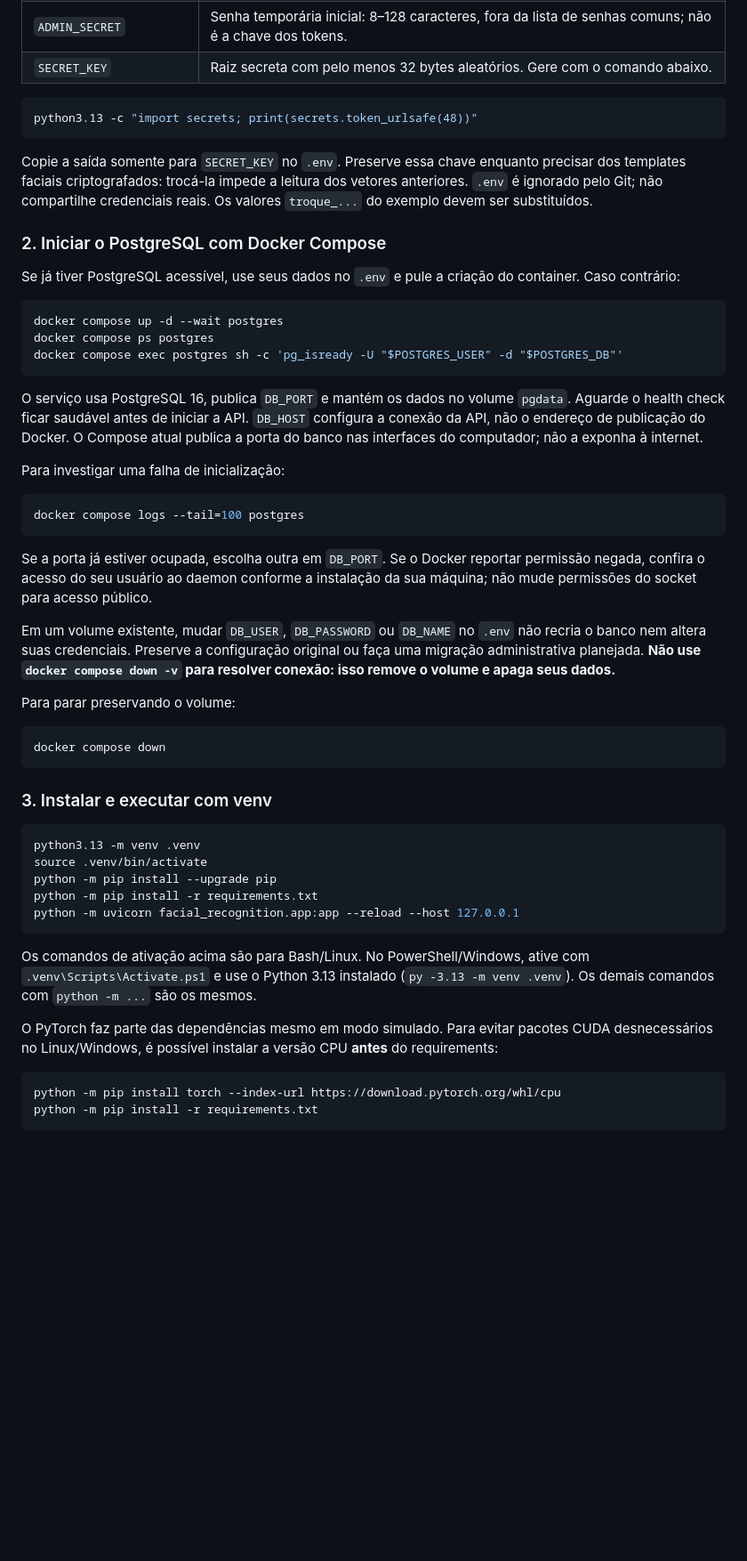
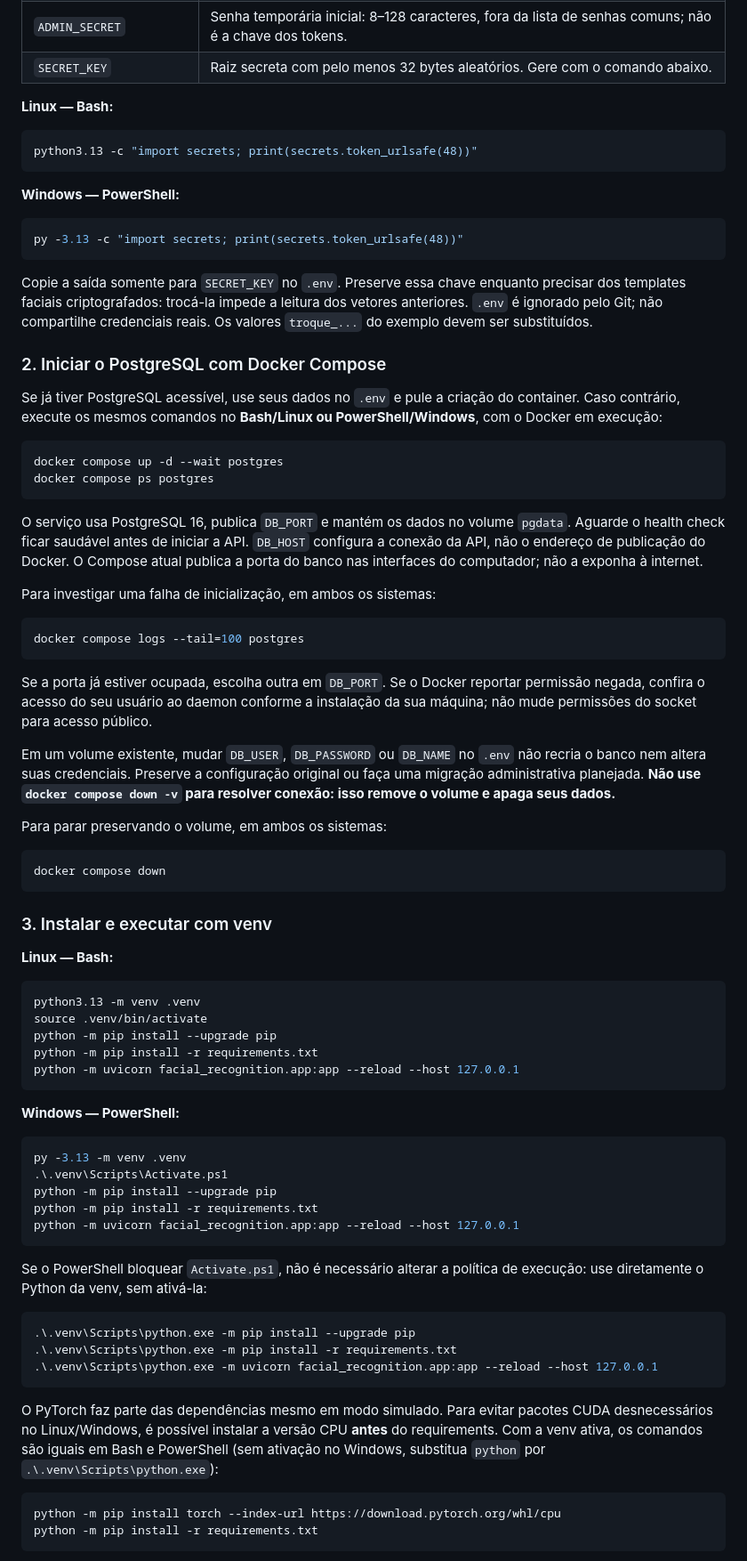
Before and after one commit to Luiznuness-py/facial_recognition, a Markdown page: README.md, the part around one of its changes. Shown at 89% size. Drawn GitHub-style; blank space fills up the shorter version.

Commit message:
docs: detalha configuração no Linux e Windows

````diff
--- a/README.md
+++ b/README.md
@@ -75,25 +107,32 @@ Edite os valores antes de subir o banco:
 | `ADMIN_SECRET` | Senha temporária inicial: 8–128 caracteres, fora da lista de senhas comuns; não é a chave dos tokens. |
 | `SECRET_KEY` | Raiz secreta com pelo menos 32 bytes aleatórios. Gere com o comando abaixo. |
 
+**Linux — Bash:**
+
 ```bash
 python3.13 -c "import secrets; print(secrets.token_urlsafe(48))"
+```
+
+**Windows — PowerShell:**
+
+```powershell
+py -3.13 -c "import secrets; print(secrets.token_urlsafe(48))"
 ```
 
 Copie a saída somente para `SECRET_KEY` no `.env`. Preserve essa chave enquanto precisar dos templates faciais criptografados: trocá-la impede a leitura dos vetores anteriores. `.env` é ignorado pelo Git; não compartilhe credenciais reais. Os valores `troque_...` do exemplo devem ser substituídos.
 
 ### 2. Iniciar o PostgreSQL com Docker Compose
 
-Se já tiver PostgreSQL acessível, use seus dados no `.env` e pule a criação do container. Caso contrário:
+Se já tiver PostgreSQL acessível, use seus dados no `.env` e pule a criação do container. Caso contrário, execute os mesmos comandos no **Bash/Linux ou PowerShell/Windows**, com o Docker em execução:
 
 ```bash
 docker compose up -d --wait postgres
 docker compose ps postgres
-docker compose exec postgres sh -c 'pg_isready -U "$POSTGRES_USER" -d "$POSTGRES_DB"'
 ```
 
 O serviço usa PostgreSQL 16, publica `DB_PORT` e mantém os dados no volume `pgdata`. Aguarde o health check ficar saudável antes de iniciar a API. `DB_HOST` configura a conexão da API, não o endereço de publicação do Docker. O Compose atual publica a porta do banco nas interfaces do computador; não a exponha à internet.
 
-Para investigar uma falha de inicialização:
+Para investigar uma falha de inicialização, em ambos os sistemas:
 
 ```bash
 docker compose logs --tail=100 postgres
@@ -103,13 +142,15 @@ Se a porta já estiver ocupada, escolha outra em `DB_PORT`. Se o Docker reportar
 
 Em um volume existente, mudar `DB_USER`, `DB_PASSWORD` ou `DB_NAME` no `.env` não recria o banco nem altera suas credenciais. Preserve a configuração original ou faça uma migração administrativa planejada. **Não use `docker compose down -v` para resolver conexão: isso remove o volume e apaga seus dados.**
 
-Para parar preservando o volume:
+Para parar preservando o volume, em ambos os sistemas:
 
 ```bash
 docker compose down
 ```
 
 ### 3. Instalar e executar com venv
+
+**Linux — Bash:**
 
 ```bash
 python3.13 -m venv .venv
@@ -119,9 +160,25 @@ python -m pip install -r requirements.txt
 python -m uvicorn facial_recognition.app:app --reload --host 127.0.0.1
 ```
 
-Os comandos de ativação acima são para Bash/Linux. No PowerShell/Windows, ative com `.venv\Scripts\Activate.ps1` e use o Python 3.13 instalado (`py -3.13 -m venv .venv`). Os demais comandos com `python -m ...` são os mesmos.
+**Windows — PowerShell:**
 
-O PyTorch faz parte das dependências mesmo em modo simulado. Para evitar pacotes CUDA desnecessários no Linux/Windows, é possível instalar a versão CPU **antes** do requirements:
+```powershell
+py -3.13 -m venv .venv
+.\.venv\Scripts\Activate.ps1
+python -m pip install --upgrade pip
+python -m pip install -r requirements.txt
+python -m uvicorn facial_recognition.app:app --reload --host 127.0.0.1
+```
+
+Se o PowerShell bloquear `Activate.ps1`, não é necessário alterar a política de execução: use diretamente o Python da venv, sem ativá-la:
+
+```powershell
+.\.venv\Scripts\python.exe -m pip install --upgrade pip
+.\.venv\Scripts\python.exe -m pip install -r requirements.txt
+.\.venv\Scripts\python.exe -m uvicorn facial_recognition.app:app --reload --host 127.0.0.1
+```
+
+O PyTorch faz parte das dependências mesmo em modo simulado. Para evitar pacotes CUDA desnecessários no Linux/Windows, é possível instalar a versão CPU **antes** do requirements. Com a venv ativa, os comandos são iguais em Bash e PowerShell (sem ativação no Windows, substitua `python` por `.\.venv\Scripts\python.exe`):
 
 ```bash
 python -m pip install torch --index-url https://download.pytorch.org/whl/cpu
````
Also changed, not shown: other parts of README.md (+64 -8 lines).
